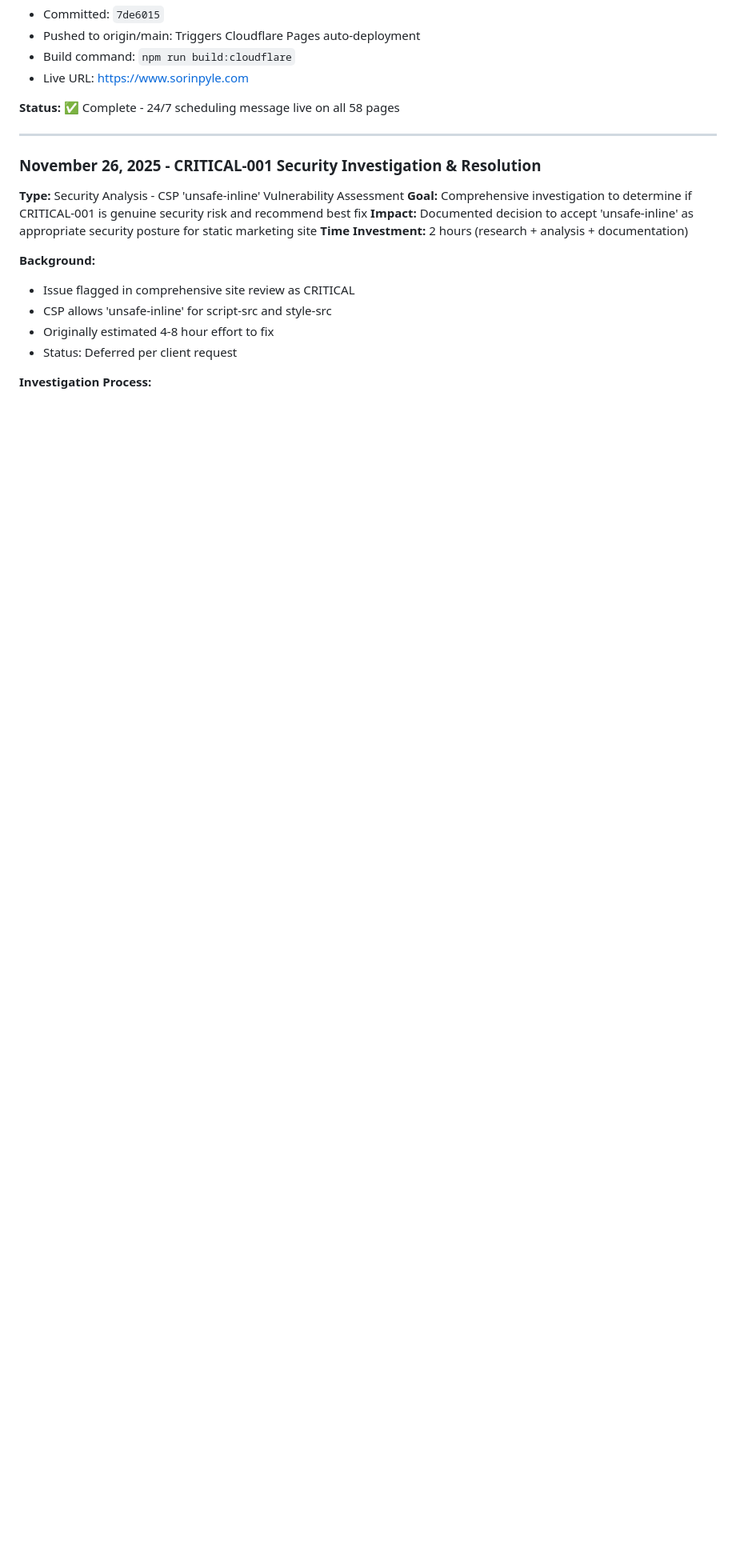
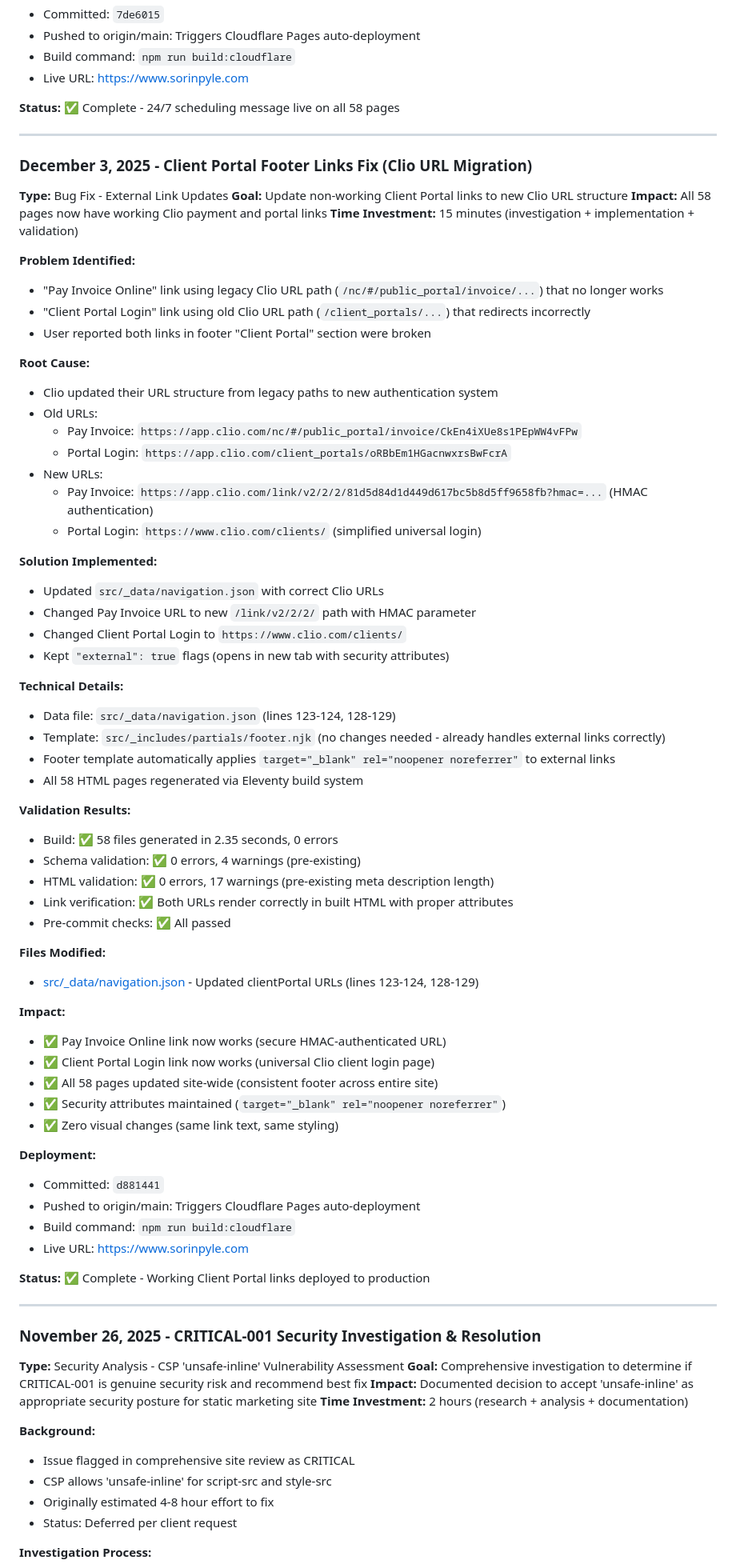
Before and after one commit to SPTrialattorneys/Sorin-Pyle-site, a Markdown page: CLAUDE.md, the part around the change. Shown at 80% size. GitHub-like rendering; blank space fills up the shorter version.

Commit message:
Update documentation: Add Client Portal link fix entry to Recent Changes Log
- Documented Clio URL migration (Dec 3, 2025)
- Included problem context, root cause analysis, solution details
- Added validation results and deployment info
- Before/after URLs documented for future reference

```diff
--- a/CLAUDE.md
+++ b/CLAUDE.md
@@ -675,6 +675,66 @@ npm run validate:all          # Validate schema + HTML together
 - Live URL: https://www.sorinpyle.com
 
 **Status:** ✅ Complete - 24/7 scheduling message live on all 58 pages
+
+---
+
+### December 3, 2025 - Client Portal Footer Links Fix (Clio URL Migration)
+
+**Type:** Bug Fix - External Link Updates
+**Goal:** Update non-working Client Portal links to new Clio URL structure
+**Impact:** All 58 pages now have working Clio payment and portal links
+**Time Investment:** 15 minutes (investigation + implementation + validation)
+
+**Problem Identified:**
+- "Pay Invoice Online" link using legacy Clio URL path (`/nc/#/public_portal/invoice/...`) that no longer works
+- "Client Portal Login" link using old Clio URL path (`/client_portals/...`) that redirects incorrectly
+- User reported both links in footer "Client Portal" section were broken
+
+**Root Cause:**
+- Clio updated their URL structure from legacy paths to new authentication system
+- Old URLs:
+  - Pay Invoice: `https://app.clio.com/nc/#/public_portal/invoice/CkEn4iXUe8s1PEpWW4vFPw`
+  - Portal Login: `https://app.clio.com/client_portals/oRBbEm1HGacnwxrsBwFcrA`
+- New URLs:
+  - Pay Invoice: `https://app.clio.com/link/v2/2/2/81d5d84d1d449d617bc5b8d5ff9658fb?hmac=...` (HMAC authentication)
+  - Portal Login: `https://www.clio.com/clients/` (simplified universal login)
+
+**Solution Implemented:**
+- Updated `src/_data/navigation.json` with correct Clio URLs
+- Changed Pay Invoice URL to new `/link/v2/2/2/` path with HMAC parameter
+- Changed Client Portal Login to `https://www.clio.com/clients/`
+- Kept `"external": true` flags (opens in new tab with security attributes)
+
+**Technical Details:**
+- Data file: `src/_data/navigation.json` (lines 123-124, 128-129)
+- Template: `src/_includes/partials/footer.njk` (no changes needed - already handles external links correctly)
+- Footer template automatically applies `target="_blank" rel="noopener noreferrer"` to external links
+- All 58 HTML pages regenerated via Eleventy build system
+
+**Validation Results:**
+- Build: ✅ 58 files generated in 2.35 seconds, 0 errors
+- Schema validation: ✅ 0 errors, 4 warnings (pre-existing)
+- HTML validation: ✅ 0 errors, 17 warnings (pre-existing meta description length)
+- Link verification: ✅ Both URLs render correctly in built HTML with proper attributes
+- Pre-commit checks: ✅ All passed
+
+**Files Modified:**
+- [src/_data/navigation.json](src/_data/navigation.json) - Updated clientPortal URLs (lines 123-124, 128-129)
+
+**Impact:**
+- ✅ Pay Invoice Online link now works (secure HMAC-authenticated URL)
+- ✅ Client Portal Login link now works (universal Clio client login page)
+- ✅ All 58 pages updated site-wide (consistent footer across entire site)
+- ✅ Security attributes maintained (`target="_blank" rel="noopener noreferrer"`)
+- ✅ Zero visual changes (same link text, same styling)
+
+**Deployment:**
+- Committed: `d881441`
+- Pushed to origin/main: Triggers Cloudflare Pages auto-deployment
+- Build command: `npm run build:cloudflare`
+- Live URL: https://www.sorinpyle.com
+
+**Status:** ✅ Complete - Working Client Portal links deployed to production
 
 ---
 
```
